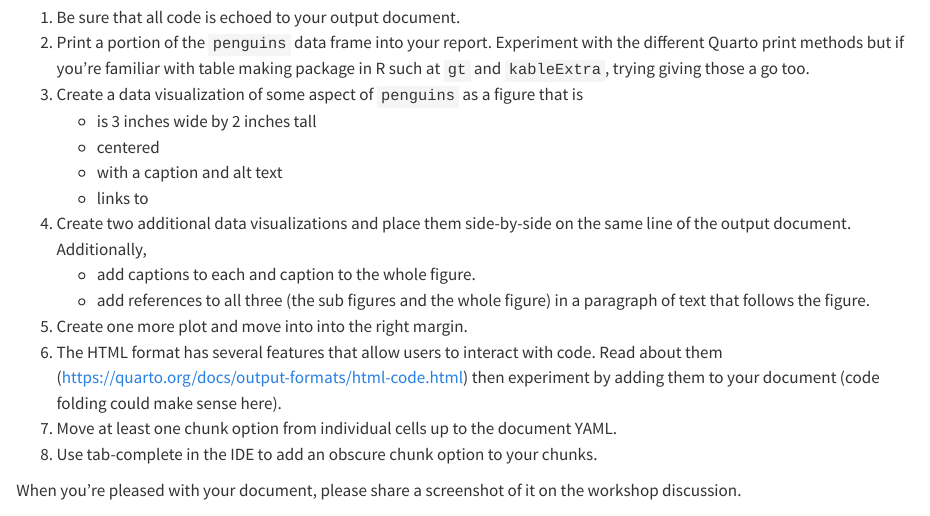
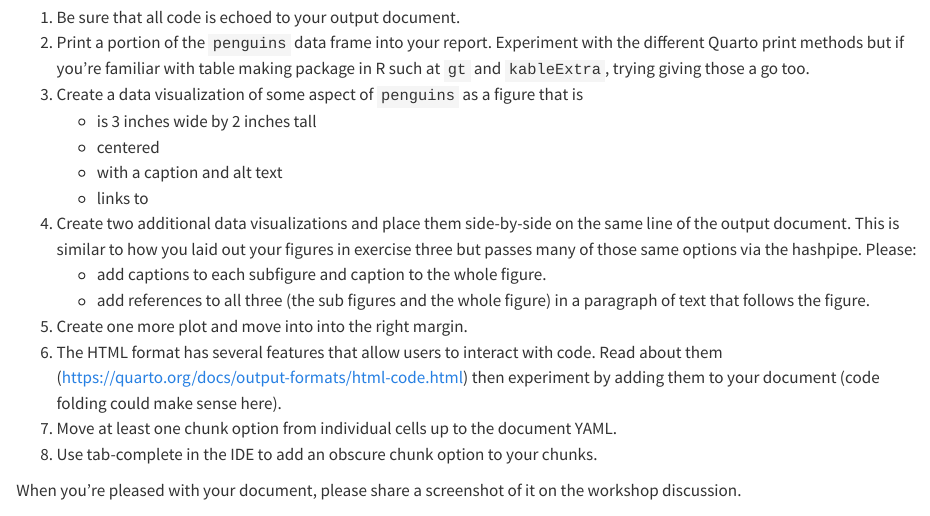
Before and after one commit to rmd-to-quarto/computation, a Quarto document (ex-5.qmd): the page in a window 1100 px wide, from 880 px down. Rendered offline with R 4.5, knitr and Pandoc in place of Quarto, with nearby package versions.

Commit message:
clairy q4

```diff
--- a/ex-5.qmd
+++ b/ex-5.qmd
@@ -19,8 +19,8 @@ The tasks below focus on the features of Quarto we've been covering, but if you
    - centered
    - with a caption and alt text
    - links to
-4. Create two additional data visualizations and place them side-by-side on the same line of the output document. Additionally,
-   - add captions to each and caption to the whole figure.
+4. Create two additional data visualizations and place them side-by-side on the same line of the output document. This is similar to how you laid out your figures in exercise three but passes many of those same options via the hashpipe. Please:
+   - add captions to each subfigure and caption to the whole figure.
    - add references to all three (the sub figures and the whole figure) in a paragraph of text that follows the figure.
 5. Create one more plot and move into into the right margin.
 6. The HTML format has several features that allow users to interact with code. Read about them (<https://quarto.org/docs/output-formats/html-code.html>) then experiment by adding them to your document (code folding could make sense here).
```
